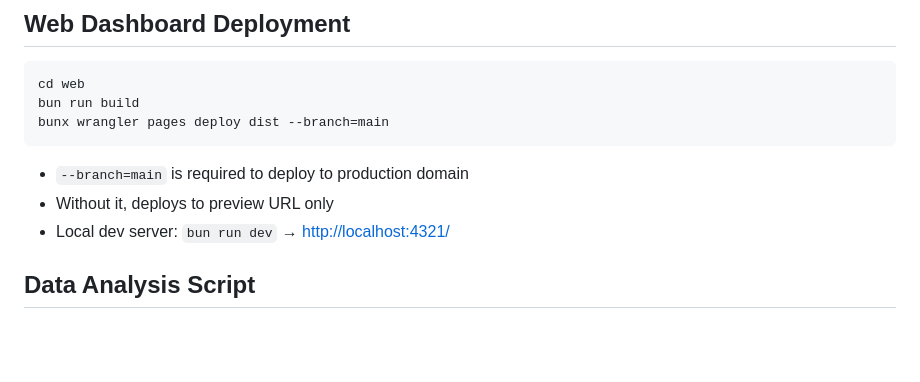
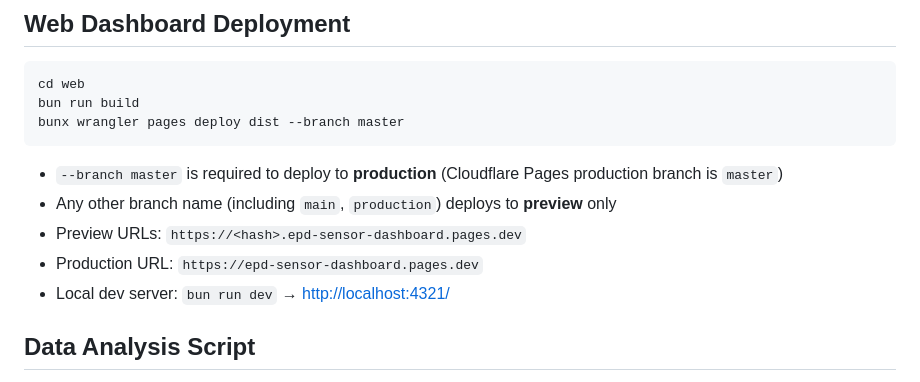
Before and after one commit to Saqoosha/EPDEnvClock, a Markdown page: AGENTS.md, the part around the change. Rendered like a GitHub page; blank space fills up the shorter version.

Commit message:
Fix deploy command in AGENTS.md
- Production branch is master, not main
- Use bunx instead of npx for consistency with bun toolchain
- Document preview vs production URL behavior

Co-Authored-By: Claude Opus 4.5 <noreply@anthropic.com>

````diff
--- a/AGENTS.md
+++ b/AGENTS.md
@@ -303,11 +303,13 @@ python3 scripts/create_number_bitmaps.py \
 ```bash
 cd web
 bun run build
-bunx wrangler pages deploy dist --branch=main
+bunx wrangler pages deploy dist --branch master
 ```
 
-- `--branch=main` is required to deploy to production domain
-- Without it, deploys to preview URL only
+- `--branch master` is required to deploy to **production** (Cloudflare Pages production branch is `master`)
+- Any other branch name (including `main`, `production`) deploys to **preview** only
+- Preview URLs: `https://<hash>.epd-sensor-dashboard.pages.dev`
+- Production URL: `https://epd-sensor-dashboard.pages.dev`
 - Local dev server: `bun run dev` → <http://localhost:4321/>
 
 ## Data Analysis Script
````
